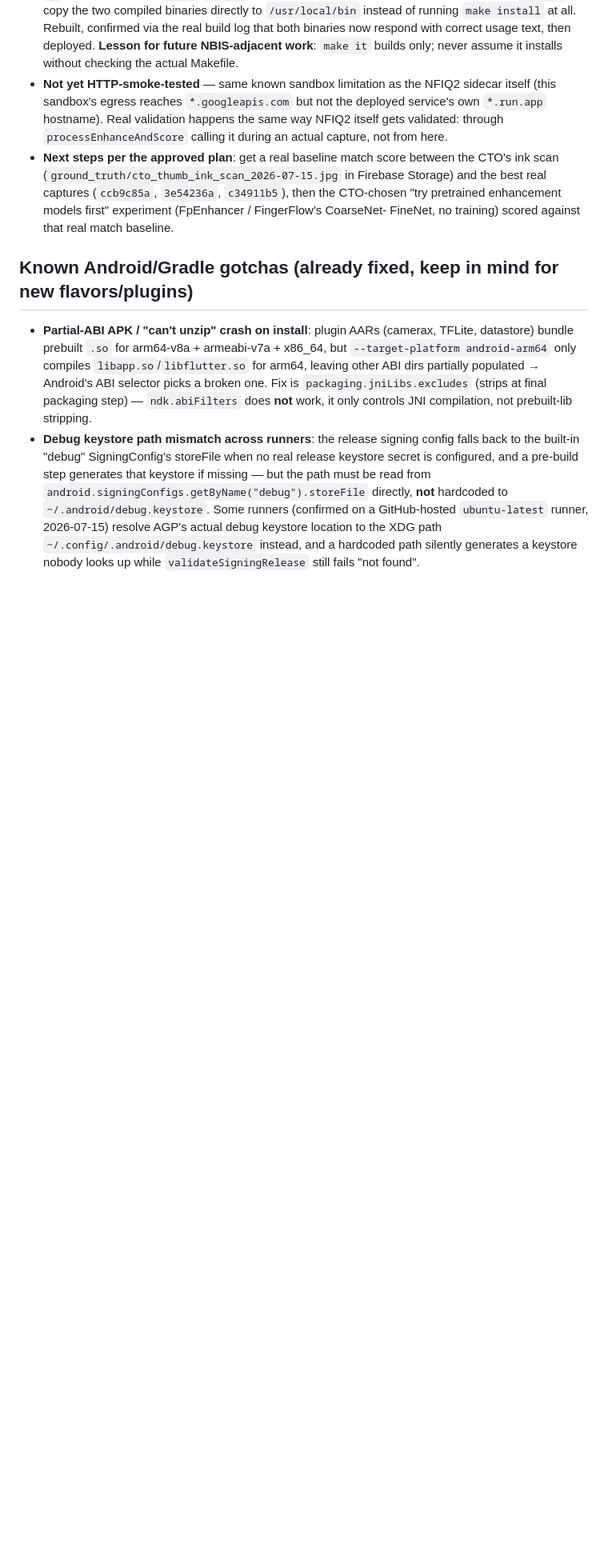
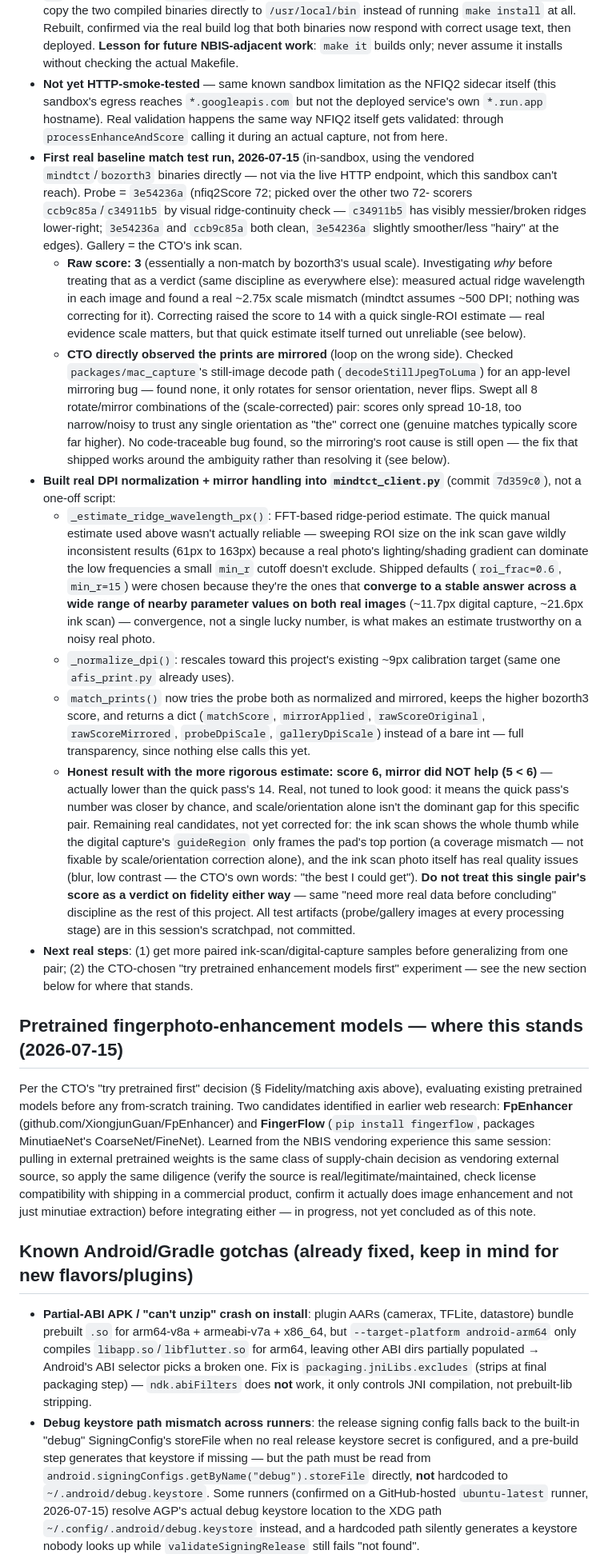
Before and after one commit to dlveldschoenVertteX/ClearBridge-Mobile-Build, a Markdown page: CLAUDE.md, the part around the change. Shown at 80% size. Drawn GitHub-style; blank space fills up the shorter version.

Commit message:
Document first real baseline match test + pretrained-model research status
Co-Authored-By: Claude Sonnet 5 <noreply@anthropic.com>
Claude-Session: https://claude.ai/code/session_01CMHuE1ZpQsSv6N8V45t8Z5

```diff
--- a/CLAUDE.md
+++ b/CLAUDE.md
@@ -207,11 +207,68 @@ NFIQ2's quality axis. New `functions/processEnhanceAndScore/mindtct_client.py` m
   (this sandbox's egress reaches `*.googleapis.com` but not the deployed service's own
   `*.run.app` hostname). Real validation happens the same way NFIQ2 itself gets validated:
   through `processEnhanceAndScore` calling it during an actual capture, not from here.
-- **Next steps per the approved plan**: get a real baseline match score between the CTO's
-  ink scan (`ground_truth/cto_thumb_ink_scan_2026-07-15.jpg` in Firebase Storage) and the
-  best real captures (`ccb9c85a`, `3e54236a`, `c34911b5`), then the CTO-chosen "try
-  pretrained enhancement models first" experiment (FpEnhancer / FingerFlow's CoarseNet-
-  FineNet, no training) scored against that real match baseline.
+- **First real baseline match test run, 2026-07-15** (in-sandbox, using the vendored
+  `mindtct`/`bozorth3` binaries directly — not via the live HTTP endpoint, which this
+  sandbox can't reach). Probe = `3e54236a` (nfiq2Score 72; picked over the other two 72-
+  scorers `ccb9c85a`/`c34911b5` by visual ridge-continuity check — `c34911b5` has visibly
+  messier/broken ridges lower-right; `3e54236a` and `ccb9c85a` both clean, `3e54236a`
+  slightly smoother/less "hairy" at the edges). Gallery = the CTO's ink scan.
+  - **Raw score: 3** (essentially a non-match by bozorth3's usual scale). Investigating
+    *why* before treating that as a verdict (same discipline as everywhere else):
+    measured actual ridge wavelength in each image and found a real ~2.75x scale mismatch
+    (mindtct assumes ~500 DPI; nothing was correcting for it). Correcting raised the score
+    to 14 with a quick single-ROI estimate — real evidence scale matters, but that quick
+    estimate itself turned out unreliable (see below).
+  - **CTO directly observed the prints are mirrored** (loop on the wrong side). Checked
+    `packages/mac_capture`'s still-image decode path (`decodeStillJpegToLuma`) for an
+    app-level mirroring bug — found none, it only rotates for sensor orientation, never
+    flips. Swept all 8 rotate/mirror combinations of the (scale-corrected) pair: scores
+    only spread 10-18, too narrow/noisy to trust any single orientation as "the" correct
+    one (genuine matches typically score far higher). No code-traceable bug found, so the
+    mirroring's root cause is still open — the fix that shipped works around the
+    ambiguity rather than resolving it (see below).
+- **Built real DPI normalization + mirror handling into `mindtct_client.py`**
+  (commit `7d359c0`), not a one-off script:
+  - `_estimate_ridge_wavelength_px()`: FFT-based ridge-period estimate. The quick manual
+    estimate used above wasn't actually reliable — sweeping ROI size on the ink scan gave
+    wildly inconsistent results (61px to 163px) because a real photo's lighting/shading
+    gradient can dominate the low frequencies a small `min_r` cutoff doesn't exclude.
+    Shipped defaults (`roi_frac=0.6`, `min_r=15`) were chosen because they're the ones
+    that **converge to a stable answer across a wide range of nearby parameter values on
+    both real images** (~11.7px digital capture, ~21.6px ink scan) — convergence, not a
+    single lucky number, is what makes an estimate trustworthy on a noisy real photo.
+  - `_normalize_dpi()`: rescales toward this project's existing ~9px calibration target
+    (same one `afis_print.py` already uses).
+  - `match_prints()` now tries the probe both as normalized and mirrored, keeps the
+    higher bozorth3 score, and returns a dict (`matchScore`, `mirrorApplied`,
+    `rawScoreOriginal`, `rawScoreMirrored`, `probeDpiScale`, `galleryDpiScale`) instead of
+    a bare int — full transparency, since nothing else calls this yet.
+  - **Honest result with the more rigorous estimate: score 6, mirror did NOT help (5 <
+    6)** — actually lower than the quick pass's 14. Real, not tuned to look good: it means
+    the quick pass's number was closer by chance, and scale/orientation alone isn't the
+    dominant gap for this specific pair. Remaining real candidates, not yet corrected for:
+    the ink scan shows the whole thumb while the digital capture's `guideRegion` only
+    frames the pad's top portion (a coverage mismatch — not fixable by scale/orientation
+    correction alone), and the ink scan photo itself has real quality issues (blur, low
+    contrast — the CTO's own words: "the best I could get"). **Do not treat this single
+    pair's score as a verdict on fidelity either way** — same "need more real data before
+    concluding" discipline as the rest of this project. All test artifacts (probe/gallery
+    images at every processing stage) are in this session's scratchpad, not committed.
+- **Next real steps**: (1) get more paired ink-scan/digital-capture samples before
+  generalizing from one pair; (2) the CTO-chosen "try pretrained enhancement models
+  first" experiment — see the new section below for where that stands.
+
+## Pretrained fingerphoto-enhancement models — where this stands (2026-07-15)
+Per the CTO's "try pretrained first" decision (§ Fidelity/matching axis above), evaluating
+existing pretrained models before any from-scratch training. Two candidates identified in
+earlier web research: **FpEnhancer** (github.com/XiongjunGuan/FpEnhancer) and
+**FingerFlow** (`pip install fingerflow`, packages MinutiaeNet's CoarseNet/FineNet).
+Learned from the NBIS vendoring experience this same session: pulling in external
+pretrained weights is the same class of supply-chain decision as vendoring external
+source, so apply the same diligence (verify the source is real/legitimate/maintained,
+check license compatibility with shipping in a commercial product, confirm it actually
+does image enhancement and not just minutiae extraction) before integrating either —
+in progress, not yet concluded as of this note.
 
 ## Known Android/Gradle gotchas (already fixed, keep in mind for new flavors/plugins)
 - **Partial-ABI APK / "can't unzip" crash on install**: plugin AARs (camerax, TFLite,
```
